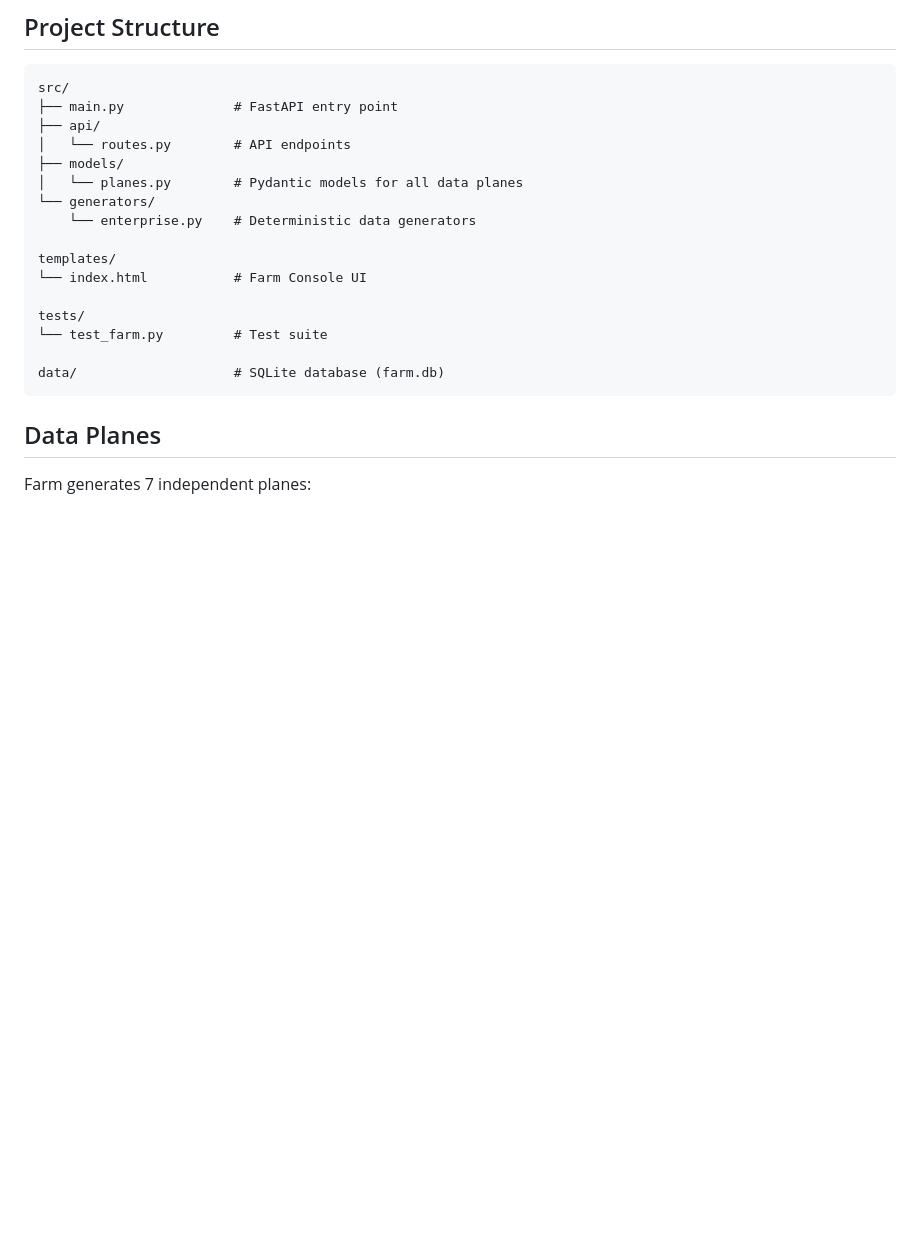
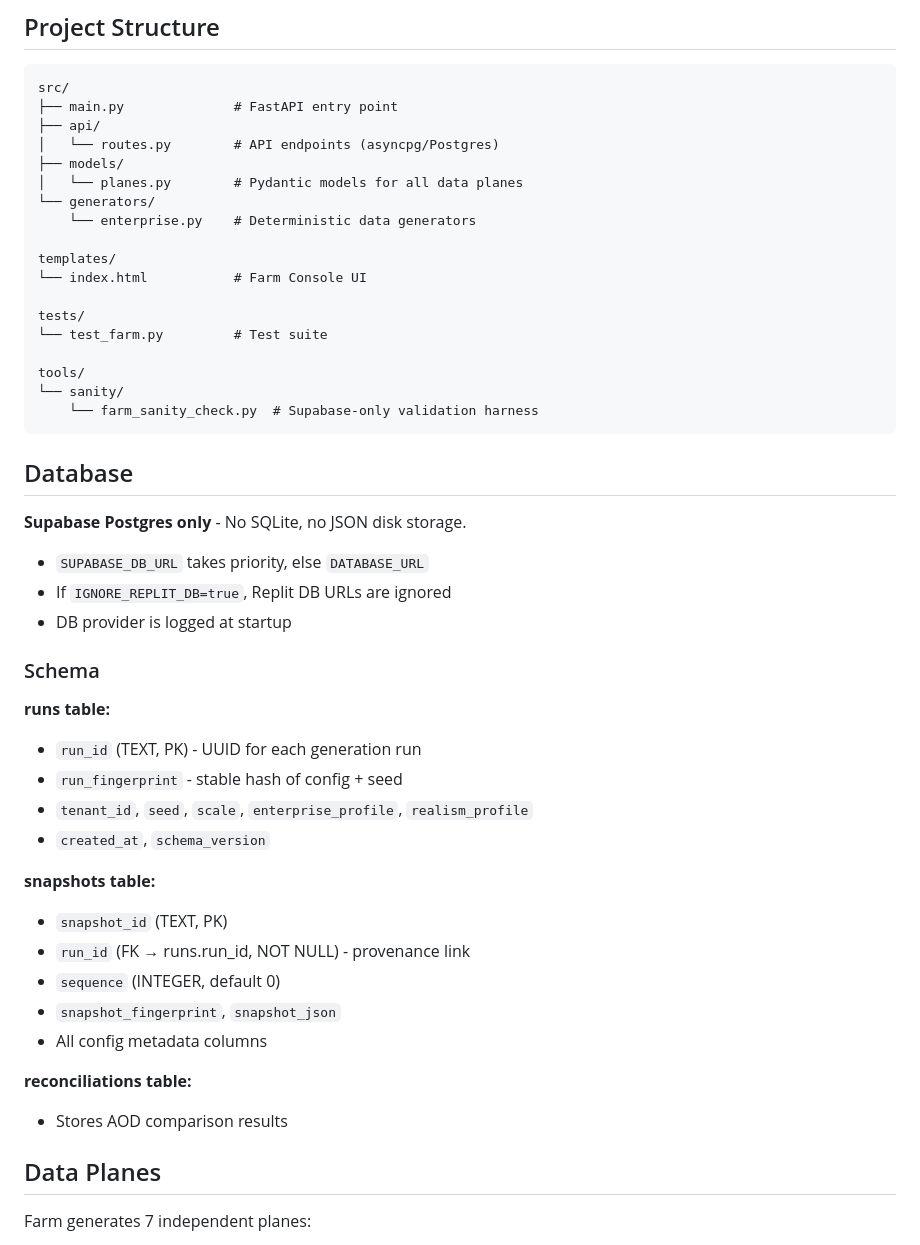
Before and after one commit to ilyacantor/Farmv2, a Markdown page: replit.md, the part around the change. Rendered like a GitHub page; blank space fills up the shorter version.

Commit message:
Update data storage to use Postgres for improved performance and reliability
Replace SQLite database with Supabase Postgres, introduce a new 'runs' table for provenance, and adjust snapshot schema to link to runs.

Replit-Commit-Author: Agent
Replit-Commit-Session-Id: 93c1809b-8757-4c85-bbd5-7386b50a46cf
Replit-Commit-Checkpoint-Type: full_checkpoint
Replit-Commit-Event-Id: 5ac4e268-8b1a-45c3-ab11-459255f359fb
Replit-Commit-Screenshot-Url: https://storage.googleapis.com/screenshot-production-us-central1/63971109-a901-48bc-a71f-89583b2e11d4/93c1809b-8757-4c85-bbd5-7386b50a46cf/zioHgsH

````diff
--- a/replit.md
+++ b/replit.md
@@ -117,7 +117,7 @@ Evidence-only derivations over labels
 src/
 ├── main.py              # FastAPI entry point
 ├── api/
-│   └── routes.py        # API endpoints
+│   └── routes.py        # API endpoints (asyncpg/Postgres)
 ├── models/
 │   └── planes.py        # Pydantic models for all data planes
 └── generators/
@@ -129,8 +129,36 @@ templates/
 tests/
 └── test_farm.py         # Test suite
 
-data/                    # SQLite database (farm.db)
+tools/
+└── sanity/
+    └── farm_sanity_check.py  # Supabase-only validation harness
 ```
+
+## Database
+
+**Supabase Postgres only** - No SQLite, no JSON disk storage.
+
+- `SUPABASE_DB_URL` takes priority, else `DATABASE_URL`
+- If `IGNORE_REPLIT_DB=true`, Replit DB URLs are ignored
+- DB provider is logged at startup
+
+### Schema
+
+**runs table:**
+- `run_id` (TEXT, PK) - UUID for each generation run
+- `run_fingerprint` - stable hash of config + seed
+- `tenant_id`, `seed`, `scale`, `enterprise_profile`, `realism_profile`
+- `created_at`, `schema_version`
+
+**snapshots table:**
+- `snapshot_id` (TEXT, PK)
+- `run_id` (FK → runs.run_id, NOT NULL) - provenance link
+- `sequence` (INTEGER, default 0)
+- `snapshot_fingerprint`, `snapshot_json`
+- All config metadata columns
+
+**reconciliations table:**
+- Stores AOD comparison results
 
 ## Data Planes
 
````
